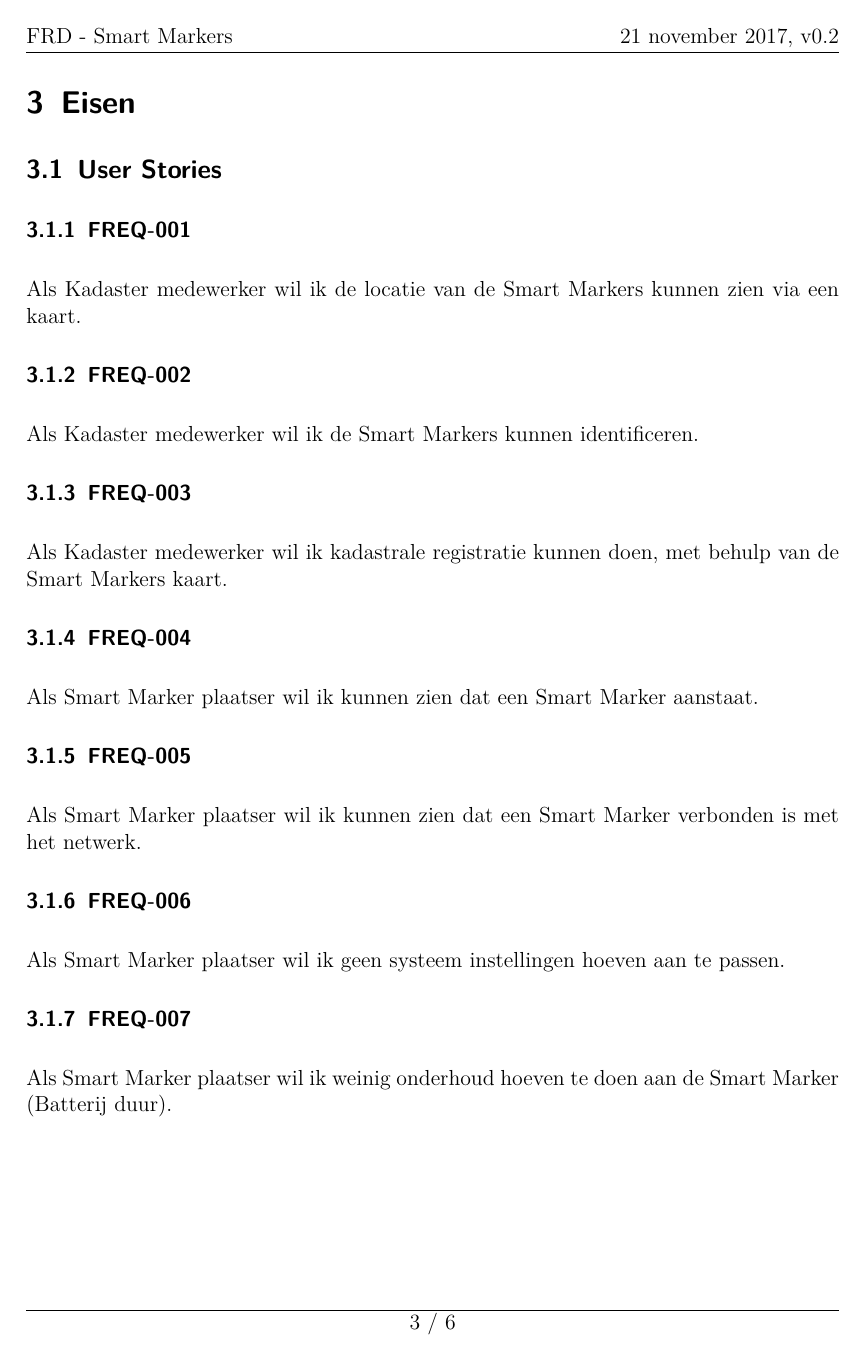
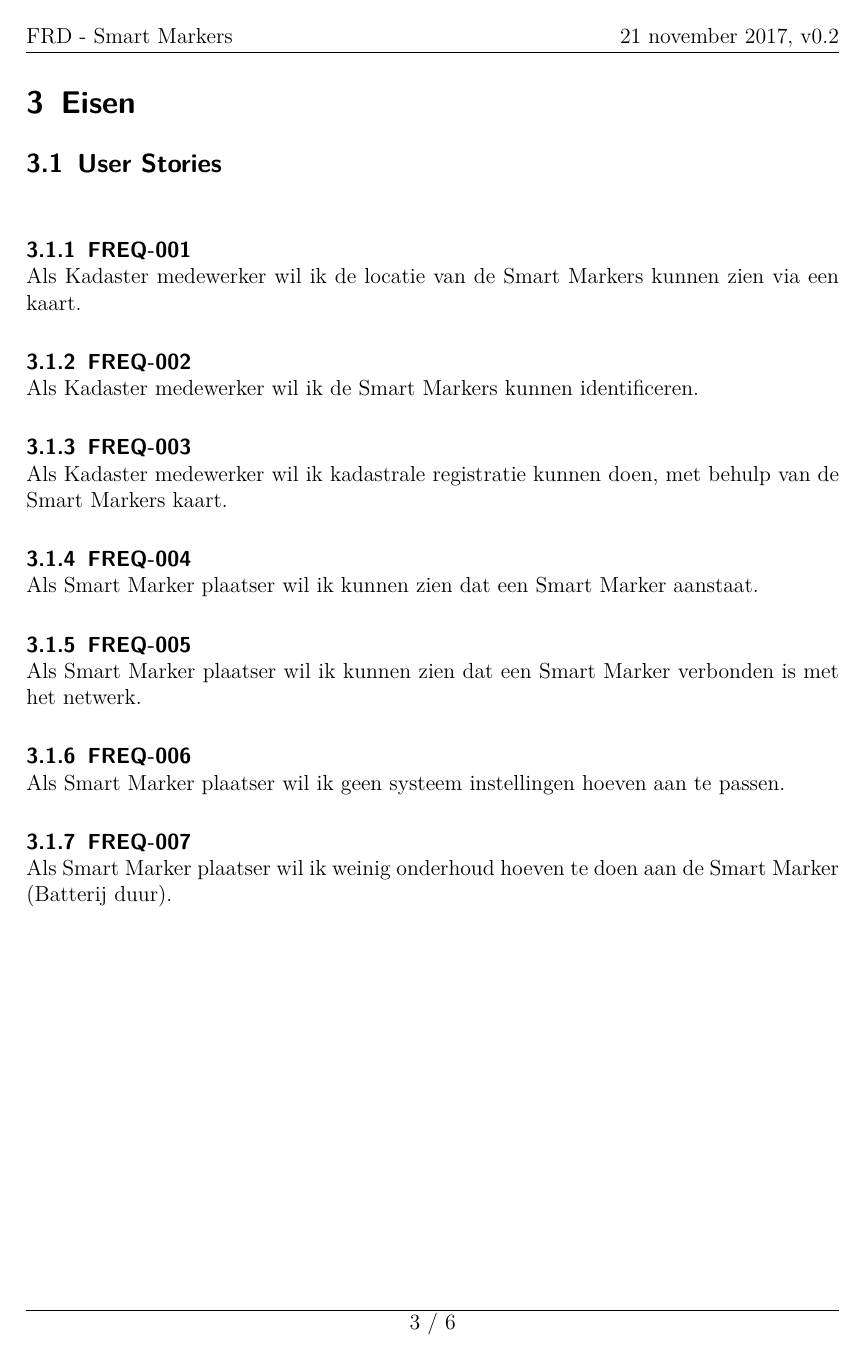
Before and after one commit to MTijmes/SmartMarkers, a LaTeX document (doc/functional.tex): page 5 of 8. Compiled offline with pdfLaTeX.

Commit message:
Update LaTeX layout

```diff
--- a/doc/functional.tex
+++ b/doc/functional.tex
@@ -128,10 +128,22 @@
                          afterskip=.25\baselineskip]{section}
 
 \RedeclareSectionCommand[beforeskip=.25\baselineskip,
-                         afterskip=.25\baselineskip]{subsection}
+                         afterskip=0\baselineskip]{subsection}
 
 \RedeclareSectionCommand[beforeskip=.25\baselineskip,
-                         afterskip=.25\baselineskip]{subsubsection}
+                         afterskip=0\baselineskip]{subsubsection}
+
+\RedeclareSectionCommand[beforeskip=.125\baselineskip,
+                         afterskip=0\baselineskip]{paragraph}
+
+\let\subsectionnl\subsection
+\renewcommand{\subsection}[1]{\subsectionnl{#1} \hfill \break}
+
+\let\subsubsectionnl\subsubsection
+\renewcommand{\subsubsection}[1]{\subsubsectionnl{#1} \hfill \break}
+
+\let\paragraphnl\paragraph
+\renewcommand{\paragraph}[1]{\paragraphnl{#1} \hfill \break}
 
 \begin{document}
 \doctitlepage{}
```
Also changed, not shown: doc/projectplan.tex (+14 -2 lines).
